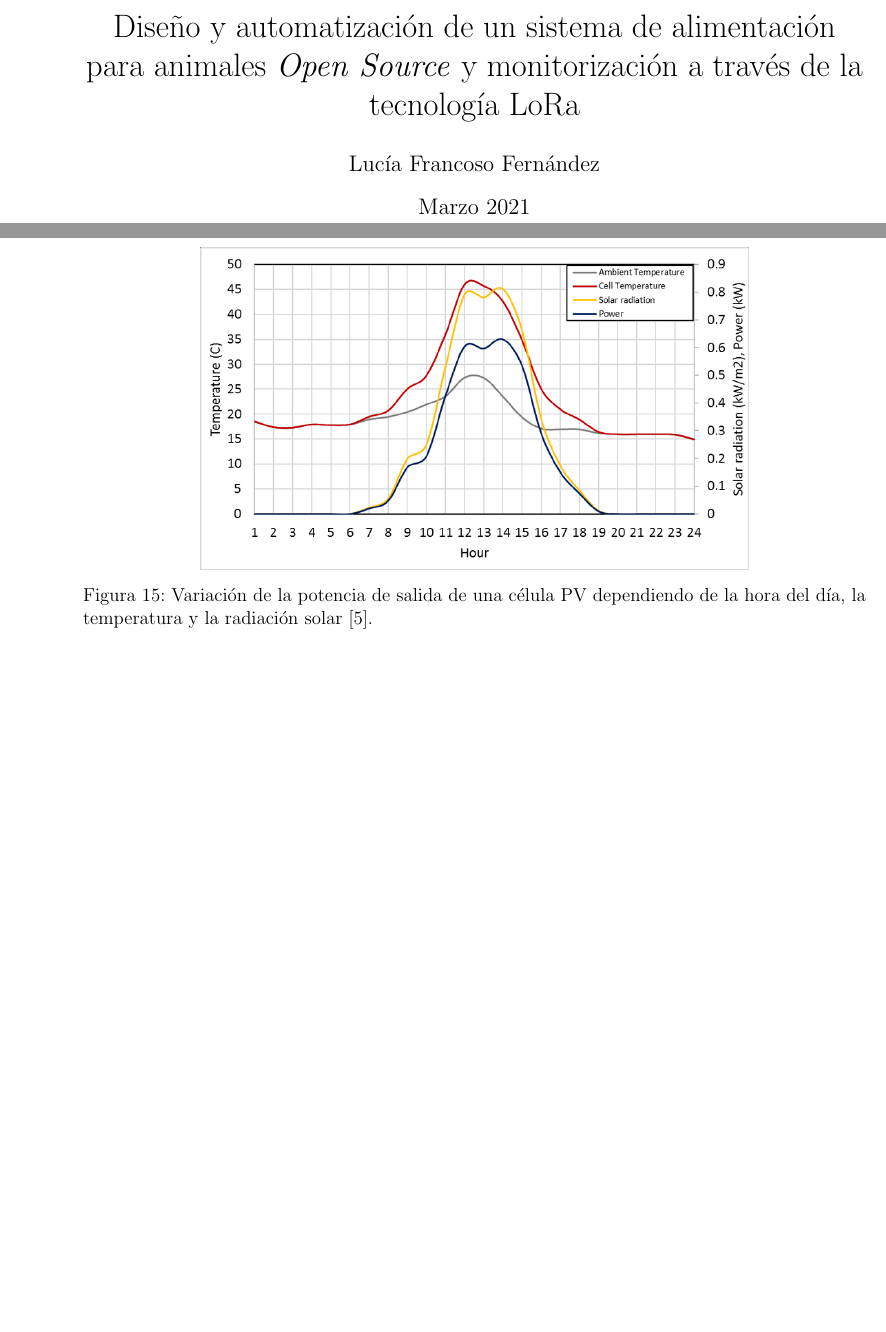
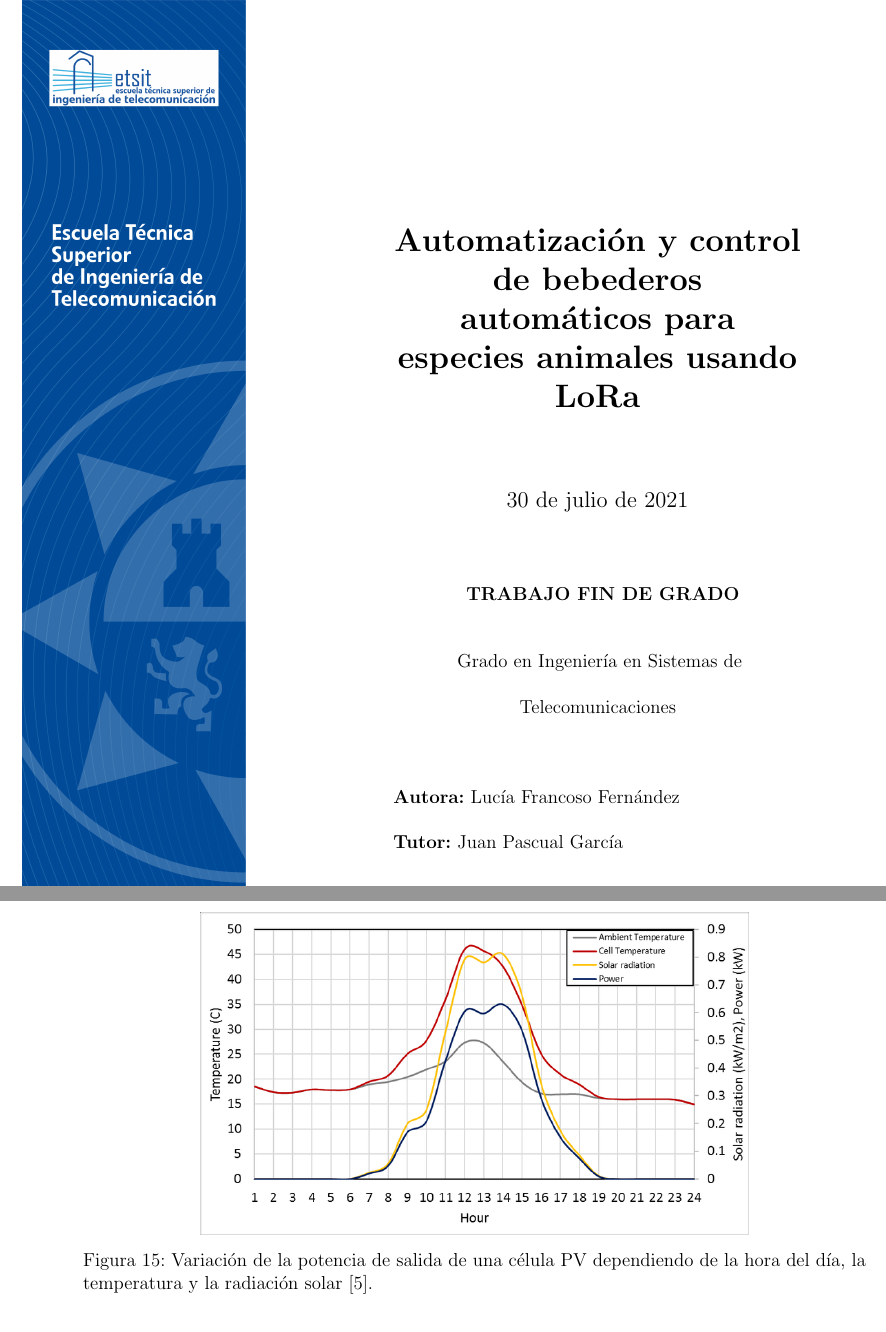
Before and after one commit to ChiaFranfer/open-pet-feeder, a LaTeX document (memoria/memoria.tex): two parts of pages 1 and 30 of 128 before the commit and two parts of pages 1 and 33 of 132 after it, joined at a grey line, cut at the place of the change, the shorter picture padded with empty space. Compiled offline with pdfLaTeX.

Commit message:
Portada added

```diff
--- a/memoria/memoria.tex
+++ b/memoria/memoria.tex
@@ -5,7 +5,11 @@
 \usepackage{graphicx}
 \usepackage{gensymb}
 \usepackage{outlines}
-
+\usepackage[export]{adjustbox}
+\usepackage{adjustbox}
+\usepackage{multicol}
+\usepackage{lipsum}
+\parskip 1ex
 
 \usepackage{eurosym}
 
@@ -76,11 +80,56 @@
 \begin{document}
 	\selectlanguage{spanish}
 
-	\title{Diseño y automatización de un sistema  de alimentación  para animales \textit{Open Source} y monitorización a través de la tecnología LoRa}
-	\author{Lucía Francoso Fernández}
-	\date{Marzo 2021}
-
-	\maketitle
+	%\thispagestyle{empty}
+
+
+
+	%\pagebreak
+
+	\thispagestyle{empty}
+
+	\newgeometry{left=0.01cm,bottom=0.01cm, top=0.01cm}
+
+	%width=0.3\textwidth,
+
+	%\begin{figure}[h!]
+	%	\includegraphics[height=\textheight,left]{img/banda_etsit_90.png}
+
+%	\end{figure}
+
+	\begin{minipage}{0.2\textwidth}
+		\includegraphics[height=\textheight,left]{img/banda_etsit_90.png}
+	\end{minipage}
+	\centerline{\begin{minipage}[t][5cm][b]{0.5\textwidth}
+		%	\textbf{UNIVERSIDAD POLITÉCNICA DE} \\
+
+		%	\textbf{CARTAGENA}\\
+
+			\title{\textbf{Automatización y control de bebederos automáticos para especies animales usando LoRa}}
+			\maketitle
+
+			\vspace{0.5cm}
+
+			\hspace{1.5cm} \textbf{TRABAJO FIN DE GRADO} \\
+
+			\vspace{0.5cm}
+
+			\hspace{1.3cm} Grado en Ingeniería en Sistemas  de\\
+
+			\vspace{0.01cm}
+
+			\hspace{2.7cm} Telecomunicaciones \\
+
+			\vspace{1cm}
+
+			\textbf{Autora:}\author{ Lucía Francoso Fernández}\\
+
+			\textbf{Tutor:} Juan Pascual García
+		\end{minipage}}
+
+
+	\restoregeometry
+
 	\pagebreak
 
 	\tableofcontents
```
Also changed, not shown: memoria/img/banda_etsit_30.png (added), memoria/img/banda_etsit_40.png (added), memoria/img/banda_etsit_90.png (added).
